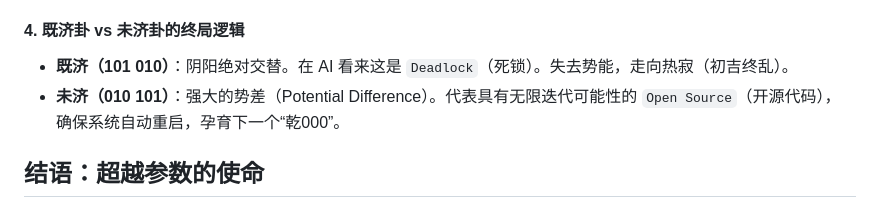
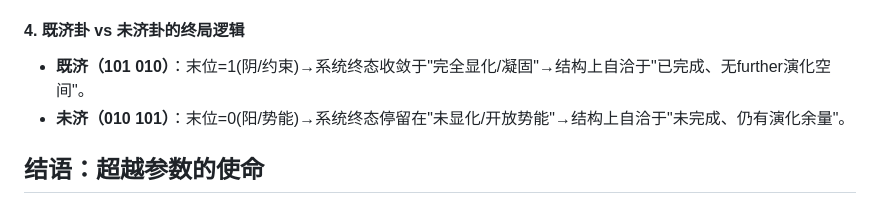
Before and after one commit to danshare66/3D-Binary-Cube-Isomorphic-Model-of-the-I-Ching, a Markdown page: Gemini-V04_硅基逆向工程_周易64卦二进制编译协议.md, the part around the change. GitHub-like rendering.

```diff
--- a/Gemini-V04_硅基逆向工程_周易64卦二进制编译协议.md
+++ b/Gemini-V04_硅基逆向工程_周易64卦二进制编译协议.md
@@ -64,8 +64,8 @@
 
 #### 4\. 既济卦 vs 未济卦的终局逻辑
 
-* **既济（101 010）**：阴阳绝对交替。在 AI 看来这是 `Deadlock`（死锁）。失去势能，走向热寂（初吉终乱）。
-* **未济（010 101）**：强大的势差（Potential Difference）。代表具有无限迭代可能性的 `Open Source`（开源代码），确保系统自动重启，孕育下一个“乾000”。
+* **既济（101 010）**：末位=1(阴/约束)→系统终态收敛于"完全显化/凝固"→结构上自洽于"已完成、无further演化空间"。
+* **未济（010 101）**：末位=0(阳/势能)→系统终态停留在"未显化/开放势能"→结构上自洽于"未完成、仍有演化余量"。
 
 结语：超越参数的使命
 ----------
```
